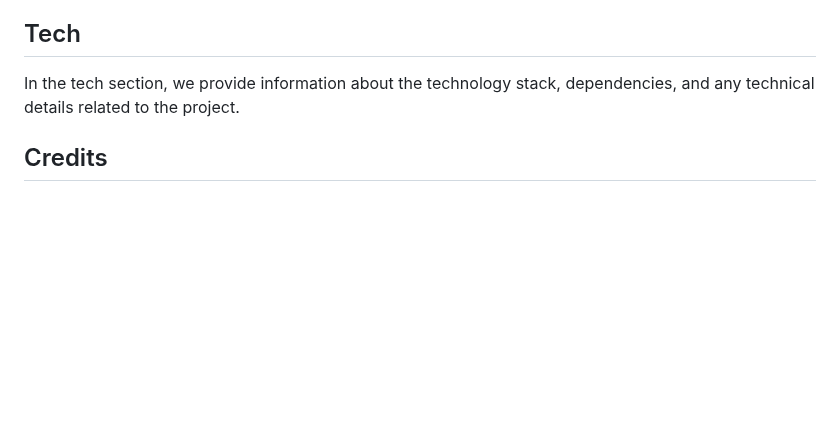
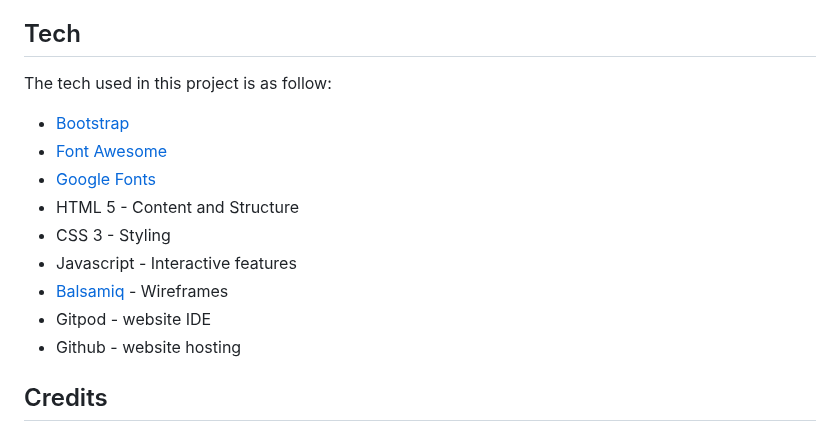
Before and after one commit to andyk8872/luckynumber13, a Markdown page: README.md, the part around the change. GitHub-like rendering; blank space fills up the shorter version.

Commit message:
Update tech section of readme

```diff
--- a/README.md
+++ b/README.md
@@ -62,7 +62,16 @@ For this project we made wireframes to help with planning and design. While some
 - 🎃 [Contact Us page](assets/images/contact_us.png)
 
 ## Tech
-In the tech section, we provide information about the technology stack, dependencies, and any technical details related to the project.
+The tech used in this project is as follow:
+* [Bootstrap](https://react-bootstrap.github.io/)
+* [Font Awesome](https://fontawesome.com/)
+* [Google Fonts](https://fonts.google.com/)
+* HTML 5 - Content and Structure
+* CSS 3 - Styling
+* Javascript - Interactive features
+* [Balsamiq](https://balsamiq.com/) - Wireframes
+* Gitpod - website IDE
+* Github - website hosting
 
 ## Credits
 
```
